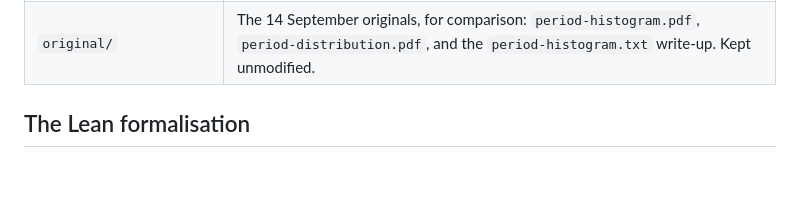
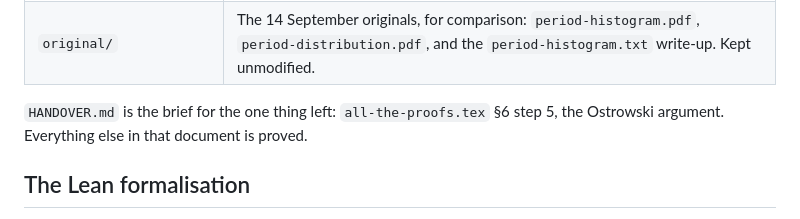
Before and after one commit to RaggedR/continued-fractions, a Markdown page: README.md, the part around the change. GitHub-like rendering; blank space fills up the shorter version.

```diff
--- a/README.md
+++ b/README.md
@@ -32,6 +32,9 @@ figures with the source kept.
 | `all-the-proofs.tex` / `.pdf` | Proofs of everything `sturmian.tex` asserts, plus the corrections it needed. This is what `lean/Sturmian.lean` and `lean/Lagrange.lean` formalise. |
 | `papers/` | Scans of Euler 1767, Lagrange 1770 and Legendre 1798, with an article-level index of where each theorem actually is. |
 | `original/` | The 14 September originals, for comparison: `period-histogram.pdf`, `period-distribution.pdf`, and the `period-histogram.txt` write-up. Kept unmodified. |
+
+`HANDOVER.md` is the brief for the one thing left: `all-the-proofs.tex` §6
+step 5, the Ostrowski argument. Everything else in that document is proved.
 
 ## The Lean formalisation
 
```
Also changed, not shown: HANDOVER.md (added, +121 -0 lines), lean/PLAN.md (+6 -5 lines).
